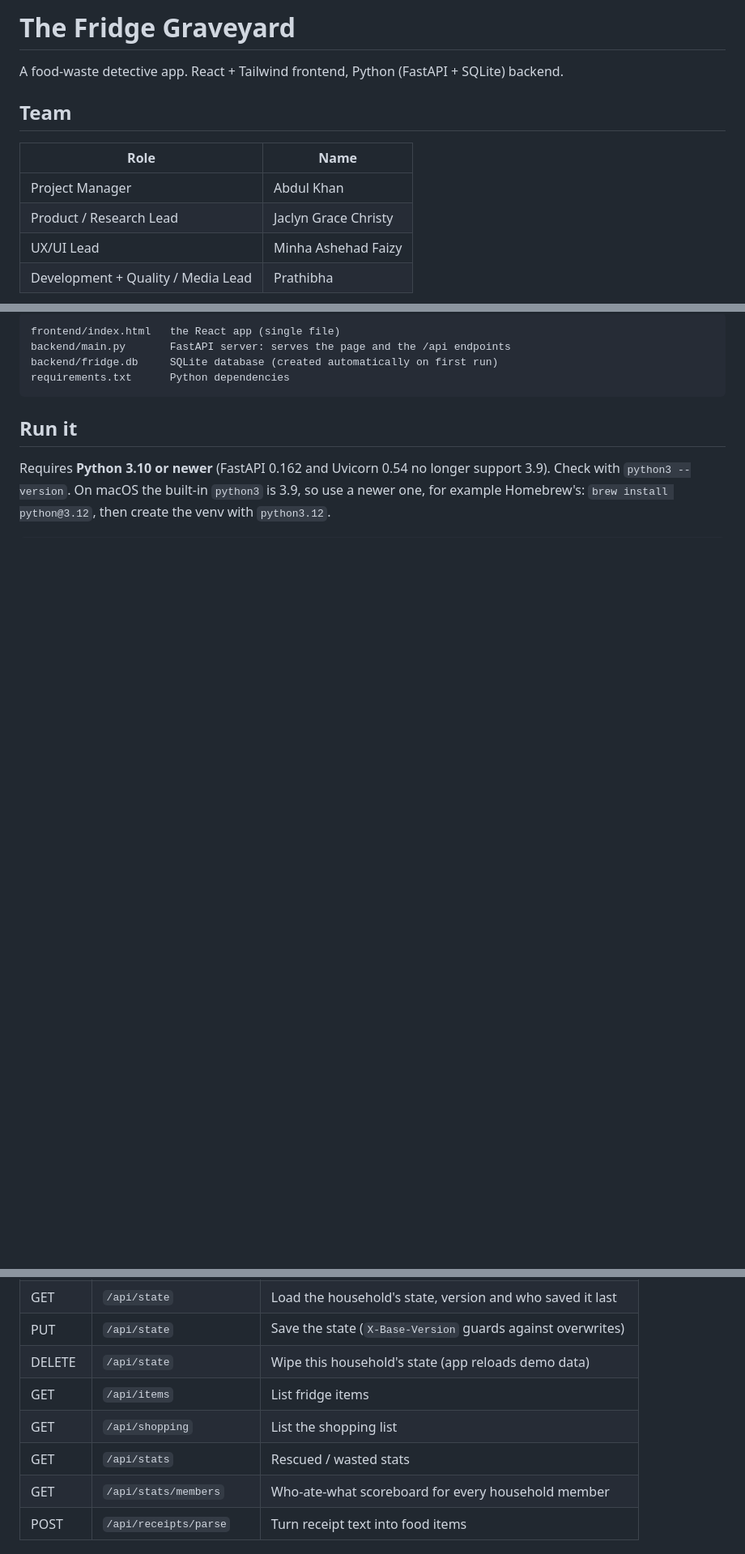
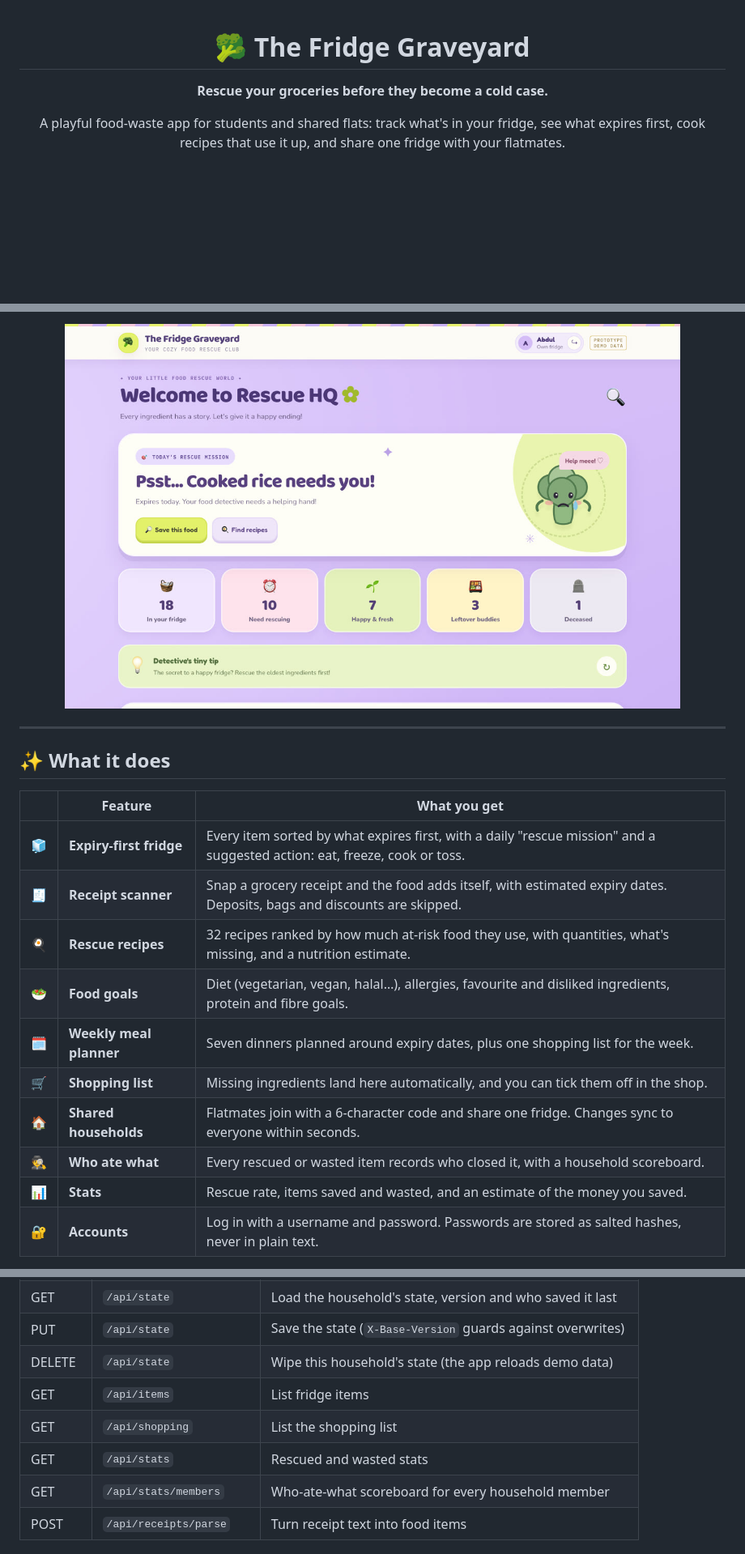
Before and after one commit to AbdulMuhaiminKhan/fridge-graveyard, a Markdown page: README.md, 3 parts joined by grey strips. Shown at 81% size. GitHub-like rendering; pictures changed too: docs/screenshots/fridge.jpg (added); folded sections open; blank space fills up the shorter version.

````diff
--- a/README.md
+++ b/README.md
@@ -1,13 +1,9 @@
-# The Fridge Graveyard
+<div align="center">
 
-A food-waste detective app. React + Tailwind frontend, Python (FastAPI + SQLite) backend.
+# 🥦 The Fridge Graveyard
 
-## Team
+**Rescue your groceries before they become a cold case.**
 
-| Role                                | Name                  |
-|-------------------------------------|-----------------------|
-| Project Manager                     | Abdul Khan            |
-| Product / Research Lead             | Jaclyn Grace Christy  |
-| UX/UI Lead                          | Minha Ashehad Faizy   |
-| Development + Quality / Media Lead  | Prathibha             |
+A playful food-waste app for students and shared flats: track what's in your fridge, see what expires first,
+cook recipes that use it up, and share one fridge with your flatmates.
 
@@ -15,13 +16,22 @@ A food-waste detective app. React + Tailwind frontend, Python (FastAPI + SQLite)
 
-```
-frontend/index.html   the React app (single file)
-backend/main.py       FastAPI server: serves the page and the /api endpoints
-backend/fridge.db     SQLite database (created automatically on first run)
-requirements.txt      Python dependencies
-```
+<img src="docs/screenshots/fridge.jpg" alt="The Fridge Graveyard home screen: today's rescue mission and fridge stats" width="760">
 
-## Run it
+</div>
 
-Requires **Python 3.10 or newer** (FastAPI 0.162 and Uvicorn 0.54 no longer support 3.9).
-Check with `python3 --version`. On macOS the built-in `python3` is 3.9, so use a newer one,
-for example Homebrew's: `brew install python@3.12`, then create the venv with `python3.12`.
+---
+
+## ✨ What it does
+
+| | Feature | What you get |
+|---|---|---|
+| 🧊 | **Expiry-first fridge** | Every item sorted by what expires first, with a daily "rescue mission" and a suggested action: eat, freeze, cook or toss. |
+| 🧾 | **Receipt scanner** | Snap a grocery receipt and the food adds itself, with estimated expiry dates. Deposits, bags and discounts are skipped. |
+| 🍳 | **Rescue recipes** | 32 recipes ranked by how much at-risk food they use, with quantities, what's missing, and a nutrition estimate. |
+| 🥗 | **Food goals** | Diet (vegetarian, vegan, halal…), allergies, favourite and disliked ingredients, protein and fibre goals. |
+| 🗓️ | **Weekly meal planner** | Seven dinners planned around expiry dates, plus one shopping list for the week. |
+| 🛒 | **Shopping list** | Missing ingredients land here automatically, and you can tick them off in the shop. |
+| 🏠 | **Shared households** | Flatmates join with a 6-character code and share one fridge. Changes sync to everyone within seconds. |
+| 🕵️ | **Who ate what** | Every rescued or wasted item records who closed it, with a household scoreboard. |
+| 📊 | **Stats** | Rescue rate, items saved and wasted, and an estimate of the money you saved. |
+| 🔐 | **Accounts** | Log in with a username and password. Passwords are stored as salted hashes, never in plain text. |
+
@@ -94,10 +107,10 @@ All data endpoints need a login: `Authorization: Bearer <token>` from `/api/auth
 | POST   | `/api/household/leave`     | Leave and start a fresh household                            |
 | GET    | `/api/state`               | Load the household's state, version and who saved it last    |
 | PUT    | `/api/state`               | Save the state (`X-Base-Version` guards against overwrites)  |
-| DELETE | `/api/state`               | Wipe this household's state (app reloads demo data)          |
+| DELETE | `/api/state`               | Wipe this household's state (the app reloads demo data)      |
 | GET    | `/api/items`               | List fridge items                                            |
 | GET    | `/api/shopping`            | List the shopping list                                       |
-| GET    | `/api/stats`               | Rescued / wasted stats                                       |
+| GET    | `/api/stats`               | Rescued and wasted stats                                     |
 | GET    | `/api/stats/members`       | Who-ate-what scoreboard for every household member           |
 | POST   | `/api/receipts/parse`      | Turn receipt text into food items                            |
 
````
Also changed, not shown: other parts of README.md (+72 -41 lines), docs/screenshots/household.jpg (added), docs/screenshots/login.jpg (added), docs/screenshots/receipt-scanner.jpg (added), docs/screenshots/recipes.jpg (added).
